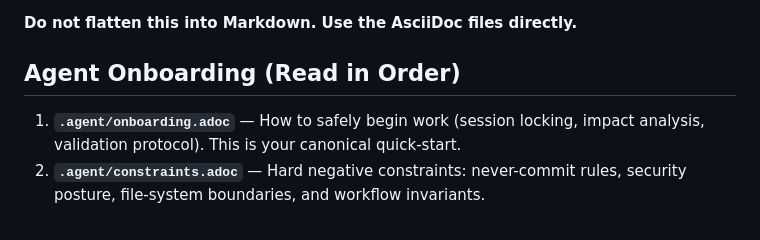
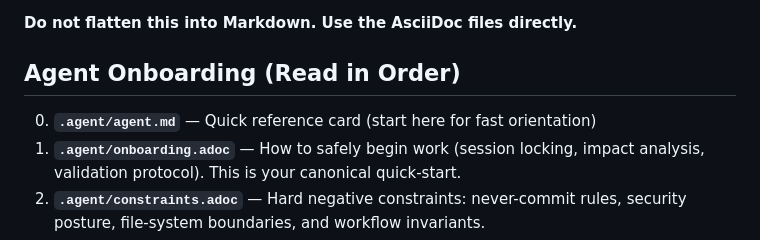
Before and after one commit to RioPlay/aden, a Markdown page: AGENTS.md, the part around the change. Drawn GitHub-style.

Commit message:
docs: add agent.md to AGENTS.md reading order

```diff
--- a/AGENTS.md
+++ b/AGENTS.md
@@ -12,6 +12,7 @@ as structured AsciiDoc so they can cross-reference each other via `[[anchors]]`
 
 ## Agent Onboarding (Read in Order)
 
+0. **`.agent/agent.md`** — Quick reference card (start here for fast orientation)
 1. **`.agent/onboarding.adoc`** — How to safely begin work (session locking, impact analysis,
    validation protocol). This is your canonical quick-start.
 2. **`.agent/constraints.adoc`** — Hard negative constraints: never-commit rules, security posture,
```
